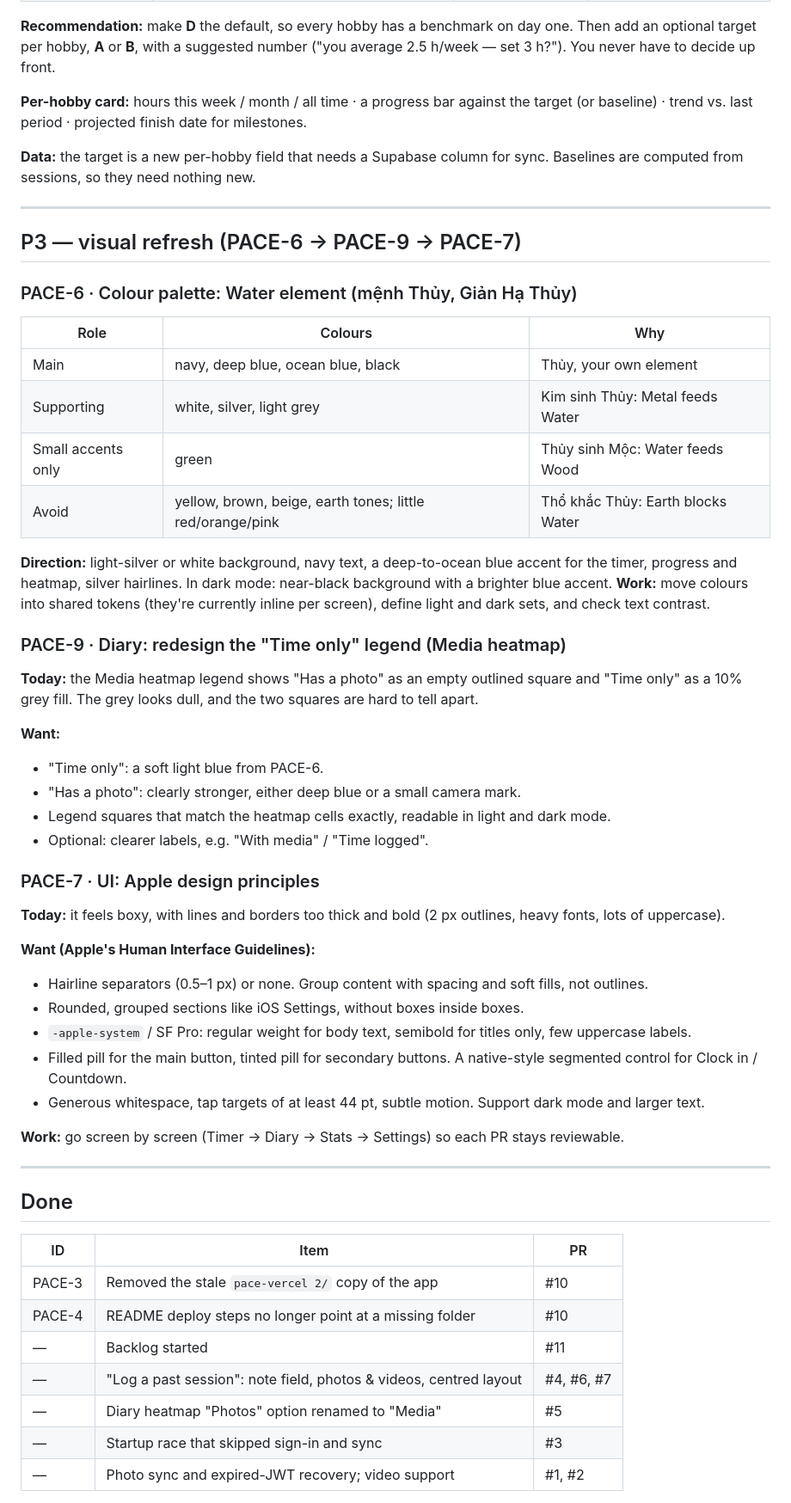
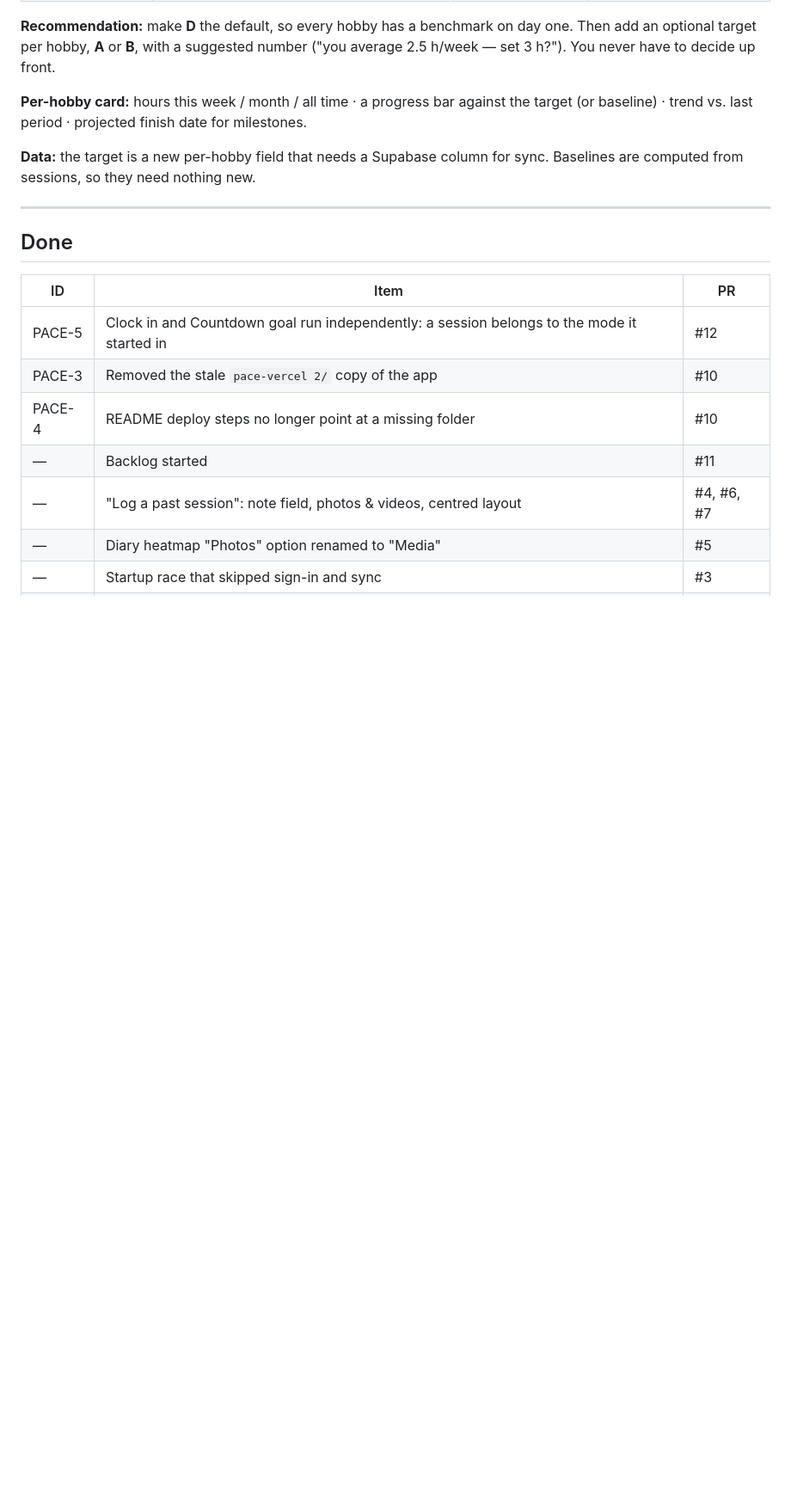
Before and after one commit to SarahTTAN107/pace, a Markdown page: BACKLOG.md, the part around one of its changes. Shown at 86% size. GitHub-like rendering; blank space fills up the shorter version.

```diff
--- a/BACKLOG.md
+++ b/BACKLOG.md
@@ -87,49 +140,11 @@ A friend opening the app in a private window gets Vercel's "Log in" page. This c
 
 ---
 
-## P3 — visual refresh (PACE-6 → PACE-9 → PACE-7)
-
-### PACE-6 · Colour palette: Water element (mệnh Thủy, Giản Hạ Thủy)
-
-| Role | Colours | Why |
-|---|---|---|
-| Main | navy, deep blue, ocean blue, black | Thủy, your own element |
-| Supporting | white, silver, light grey | Kim sinh Thủy: Metal feeds Water |
-| Small accents only | green | Thủy sinh Mộc: Water feeds Wood |
-| Avoid | yellow, brown, beige, earth tones; little red/orange/pink | Thổ khắc Thủy: Earth blocks Water |
-
-**Direction:** light-silver or white background, navy text, a deep-to-ocean blue accent for the timer, progress and heatmap, silver hairlines. In dark mode: near-black background with a brighter blue accent.
-**Work:** move colours into shared tokens (they're currently inline per screen), define light and dark sets, and check text contrast.
-
-### PACE-9 · Diary: redesign the "Time only" legend (Media heatmap)
-
-**Today:** the Media heatmap legend shows "Has a photo" as an empty outlined square and "Time only" as a 10% grey fill. The grey looks dull, and the two squares are hard to tell apart.
-
-**Want:**
-- "Time only": a soft light blue from PACE-6.
-- "Has a photo": clearly stronger, either deep blue or a small camera mark.
-- Legend squares that match the heatmap cells exactly, readable in light and dark mode.
-- Optional: clearer labels, e.g. "With media" / "Time logged".
-
-### PACE-7 · UI: Apple design principles
-
-**Today:** it feels boxy, with lines and borders too thick and bold (2 px outlines, heavy fonts, lots of uppercase).
-
-**Want (Apple's Human Interface Guidelines):**
-- Hairline separators (0.5–1 px) or none. Group content with spacing and soft fills, not outlines.
-- Rounded, grouped sections like iOS Settings, without boxes inside boxes.
-- `-apple-system` / SF Pro: regular weight for body text, semibold for titles only, few uppercase labels.
-- Filled pill for the main button, tinted pill for secondary buttons. A native-style segmented control for Clock in / Countdown.
-- Generous whitespace, tap targets of at least 44 pt, subtle motion. Support dark mode and larger text.
-
-**Work:** go screen by screen (Timer → Diary → Stats → Settings) so each PR stays reviewable.
-
----
-
 ## Done
 
 | ID | Item | PR |
 |----|------|----|
+| PACE-5 | Clock in and Countdown goal run independently: a session belongs to the mode it started in | #12 |
 | PACE-3 | Removed the stale `pace-vercel 2/` copy of the app | #10 |
 | PACE-4 | README deploy steps no longer point at a missing folder | #10 |
 | — | Backlog started | #11 |
```
Also changed, not shown: other parts of BACKLOG.md (+82 -29 lines).
